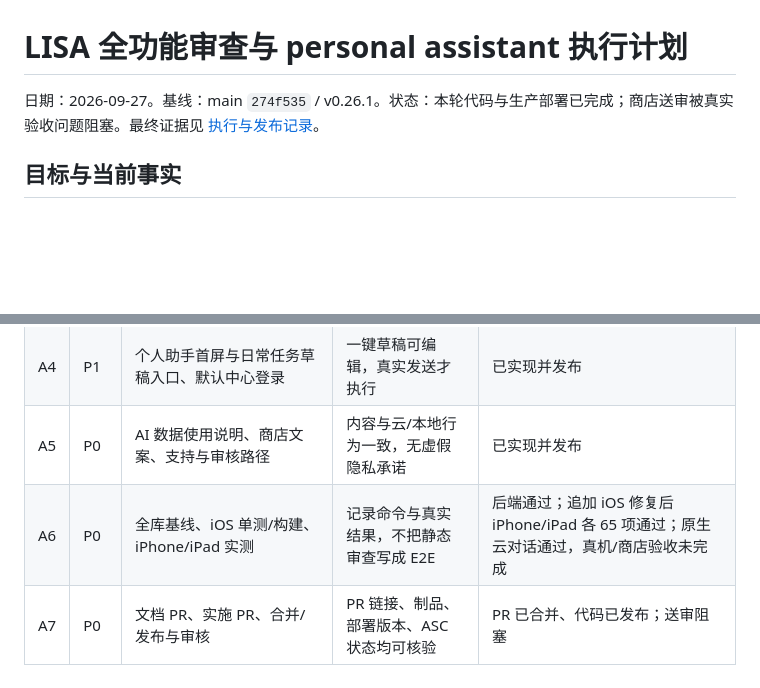
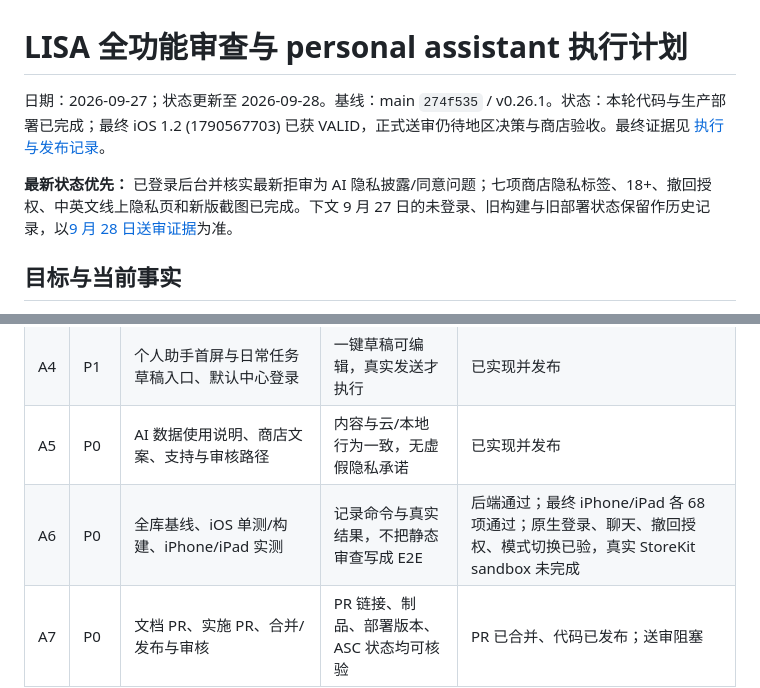
Before and after one commit to oratis/LISA, a Markdown page: docs/PLAN_PERSONAL_ASSISTANT_2026-09-27.md, 2 parts joined by grey strips. GitHub-like rendering; blank space fills up the shorter version.

Commit message:
docs: record final iOS review readiness and release limits (#396)
* docs: record final iOS review build and remaining release gates

* docs: record resolved review items ready for resubmission

```diff
--- a/docs/PLAN_PERSONAL_ASSISTANT_2026-09-27.md
+++ b/docs/PLAN_PERSONAL_ASSISTANT_2026-09-27.md
@@ -1,6 +1,8 @@
 # LISA 全功能审查与 personal assistant 执行计划
 
-日期：2026-09-27。基线：main `274f535` / v0.26.1。状态：本轮代码与生产部署已完成；商店送审被真实验收问题阻塞。最终证据见 [执行与发布记录](EXECUTION_PERSONAL_ASSISTANT_2026-09-27.md)。
+日期：2026-09-27；状态更新至 2026-09-28。基线：main `274f535` / v0.26.1。状态：本轮代码与生产部署已完成；最终 iOS 1.2 (1790567703) 已获 VALID，正式送审仍待地区决策与商店验收。最终证据见 [执行与发布记录](EXECUTION_PERSONAL_ASSISTANT_2026-09-27.md)。
+
+**最新状态优先：** 已登录后台并核实最新拒审为 AI 隐私披露/同意问题；七项商店隐私标签、18+、撤回授权、中英文线上隐私页和新版截图已完成。下文 9 月 27 日的未登录、旧构建与旧部署状态保留作历史记录，以[9 月 28 日送审证据](REVIEW_REMEDIATION_2026-09-28.md)为准。
 
 ## 目标与当前事实
 
@@ -39,7 +41,7 @@
 | A3 | P0 | 云端隐藏或解释不支持的主机能力 | 无 Mac 可独立登录聊天，Mac agents 仍可到达 | 已实现并发布 |
 | A4 | P1 | 个人助手首屏与日常任务草稿入口、默认中心登录 | 一键草稿可编辑，真实发送才执行 | 已实现并发布 |
 | A5 | P0 | AI 数据使用说明、商店文案、支持与审核路径 | 内容与云/本地行为一致，无虚假隐私承诺 | 已实现并发布 |
-| A6 | P0 | 全库基线、iOS 单测/构建、iPhone/iPad 实测 | 记录命令与真实结果，不把静态审查写成 E2E | 后端通过；追加 iOS 修复后 iPhone/iPad 各 65 项通过；原生云对话通过，真机/商店验收未完成 |
+| A6 | P0 | 全库基线、iOS 单测/构建、iPhone/iPad 实测 | 记录命令与真实结果，不把静态审查写成 E2E | 后端通过；最终 iPhone/iPad 各 68 项通过；原生登录、聊天、撤回授权、模式切换已验，真实 StoreKit sandbox 未完成 |
 | A7 | P0 | 文档 PR、实施 PR、合并/发布与审核 | PR 链接、制品、部署版本、ASC 状态均可核验 | PR 已合并、代码已发布；送审阻塞 |
 
 ## 后续产品工程（不伪报为本轮完成）
```
Also changed, not shown: docs/REVIEW_REMEDIATION_2026-09-28.md (+16 -4 lines).
